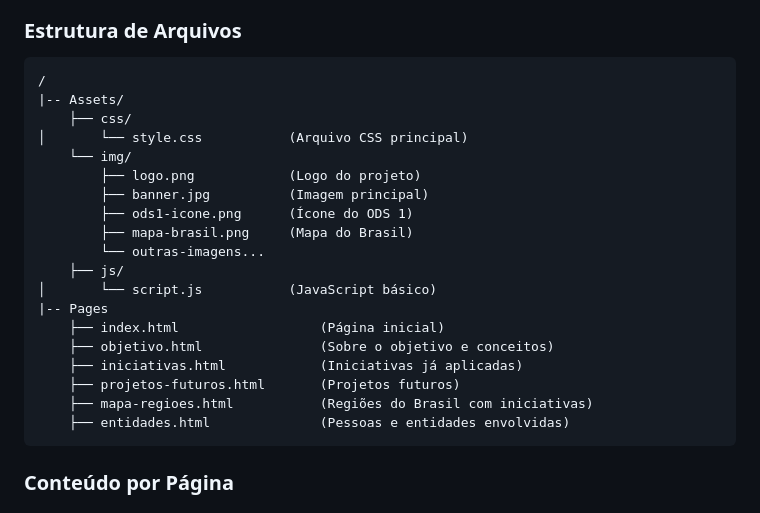
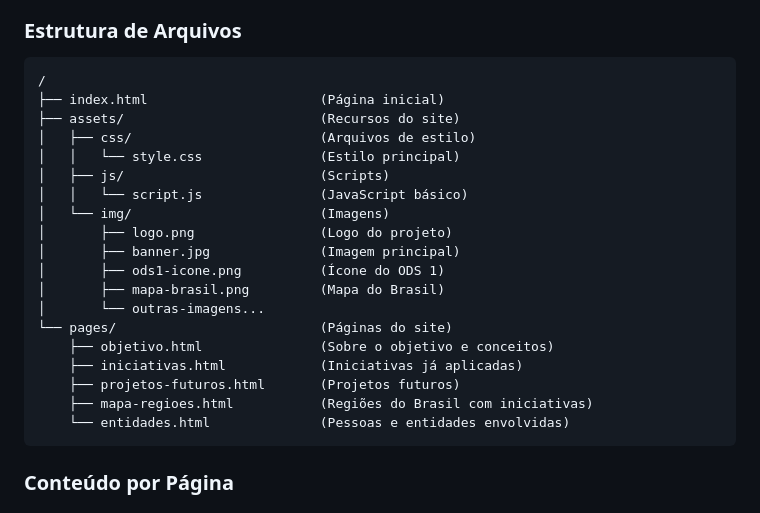
Before and after one commit to LucasTrindadeLangaro/siteProgWeb, a Markdown page: README.md, the part around the change. Rendered like a GitHub page.

Commit message:
ajuste da disposição das paginas no readme

````diff
--- a/README.md
+++ b/README.md
@@ -13,24 +13,24 @@ Este projeto apresenta um portal informativo sobre o Objetivo de Desenvolvimento
 ### Estrutura de Arquivos
 ```
 /
-|-- Assets/
-    ├── css/
-│       └── style.css           (Arquivo CSS principal)
-    └── img/
-        ├── logo.png            (Logo do projeto)
-        ├── banner.jpg          (Imagem principal)
-        ├── ods1-icone.png      (Ícone do ODS 1)
-        ├── mapa-brasil.png     (Mapa do Brasil)
-        └── outras-imagens...
-    ├── js/
-│       └── script.js           (JavaScript básico)
-|-- Pages
-    ├── index.html                  (Página inicial)
+├── index.html                      (Página inicial)
+├── assets/                         (Recursos do site)
+│   ├── css/                        (Arquivos de estilo)
+│   │   └── style.css               (Estilo principal)
+│   ├── js/                         (Scripts)
+│   │   └── script.js               (JavaScript básico)
+│   └── img/                        (Imagens)
+│       ├── logo.png                (Logo do projeto)
+│       ├── banner.jpg              (Imagem principal)
+│       ├── ods1-icone.png          (Ícone do ODS 1)
+│       ├── mapa-brasil.png         (Mapa do Brasil)
+│       └── outras-imagens...
+└── pages/                          (Páginas do site)
     ├── objetivo.html               (Sobre o objetivo e conceitos)
     ├── iniciativas.html            (Iniciativas já aplicadas)
     ├── projetos-futuros.html       (Projetos futuros)
     ├── mapa-regioes.html           (Regiões do Brasil com iniciativas)
-    ├── entidades.html              (Pessoas e entidades envolvidas)
+    └── entidades.html              (Pessoas e entidades envolvidas)
 ```
 
 ### Conteúdo por Página
````
